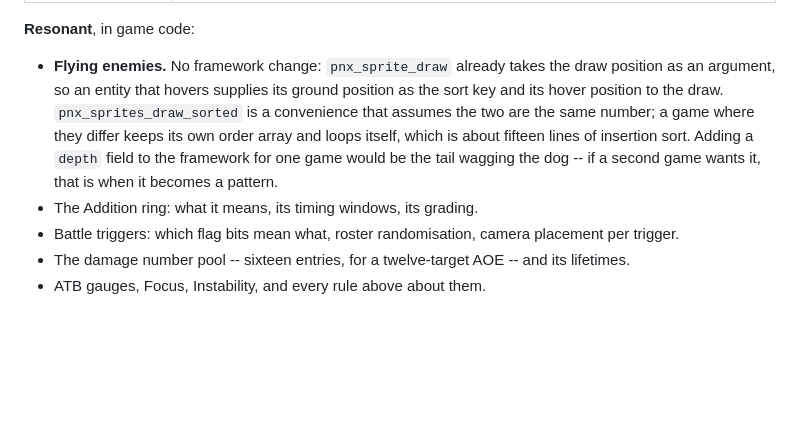
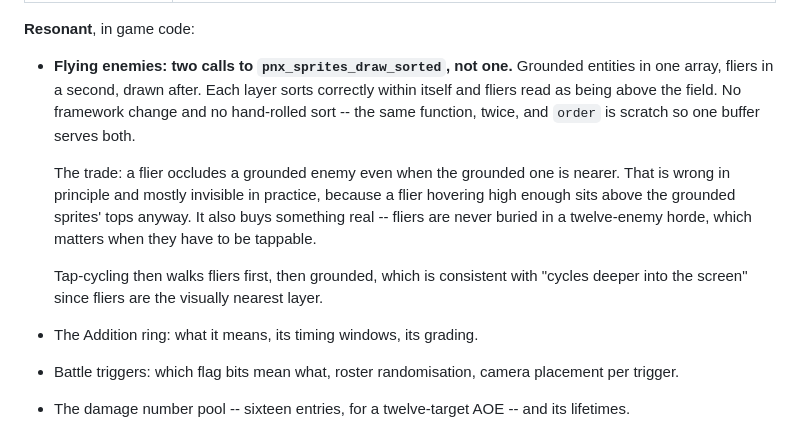
Before and after one commit to X64Tyko/pebblnyx, a Markdown page: docs/Resonant/Combat.md, the part around the change. GitHub-like rendering; blank space fills up the shorter version.

```diff
--- a/docs/Resonant/Combat.md
+++ b/docs/Resonant/Combat.md
@@ -190,12 +190,18 @@ framework takes on must be opt-in and cost zero bytes when unused.
 
 **Resonant**, in game code:
 
-- **Flying enemies.** No framework change: `pnx_sprite_draw` already takes the draw position as an
-  argument, so an entity that hovers supplies its ground position as the sort key and its hover
-  position to the draw. `pnx_sprites_draw_sorted` is a convenience that assumes the two are the
-  same number; a game where they differ keeps its own order array and loops itself, which is about
-  fifteen lines of insertion sort. Adding a `depth` field to the framework for one game would be
-  the tail wagging the dog -- if a second game wants it, that is when it becomes a pattern.
+- **Flying enemies: two calls to `pnx_sprites_draw_sorted`, not one.** Grounded entities in one
+  array, fliers in a second, drawn after. Each layer sorts correctly within itself and fliers read
+  as being above the field. No framework change and no hand-rolled sort -- the same function, twice,
+  and `order` is scratch so one buffer serves both.
+
+  The trade: a flier occludes a grounded enemy even when the grounded one is nearer. That is wrong
+  in principle and mostly invisible in practice, because a flier hovering high enough sits above
+  the grounded sprites' tops anyway. It also buys something real -- fliers are never buried in a
+  twelve-enemy horde, which matters when they have to be tappable.
+
+  Tap-cycling then walks fliers first, then grounded, which is consistent with "cycles deeper into
+  the screen" since fliers are the visually nearest layer.
 - The Addition ring: what it means, its timing windows, its grading.
 - Battle triggers: which flag bits mean what, roster randomisation, camera placement per trigger.
 - The damage number pool -- sixteen entries, for a twelve-target AOE -- and its lifetimes.
```
Also changed, not shown: docs/DESIGN.md (+16 -0 lines), docs/ROADMAP.md (+9 -0 lines).
